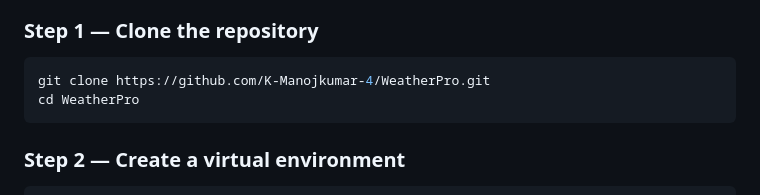
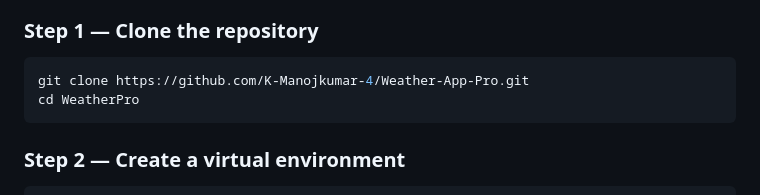
Before and after one commit to K-Manojkumar-4/Weather-App-Pro, a Markdown page: README.md, the part around the change. Rendered like a GitHub page.

````diff
--- a/README.md
+++ b/README.md
@@ -132,7 +132,7 @@ Follow these steps to run WeatherPro on your computer.
 ### Step 1 — Clone the repository
 
 ```bash
-git clone https://github.com/K-Manojkumar-4/WeatherPro.git
+git clone https://github.com/K-Manojkumar-4/Weather-App-Pro.git
 cd WeatherPro
 ```
 
````
